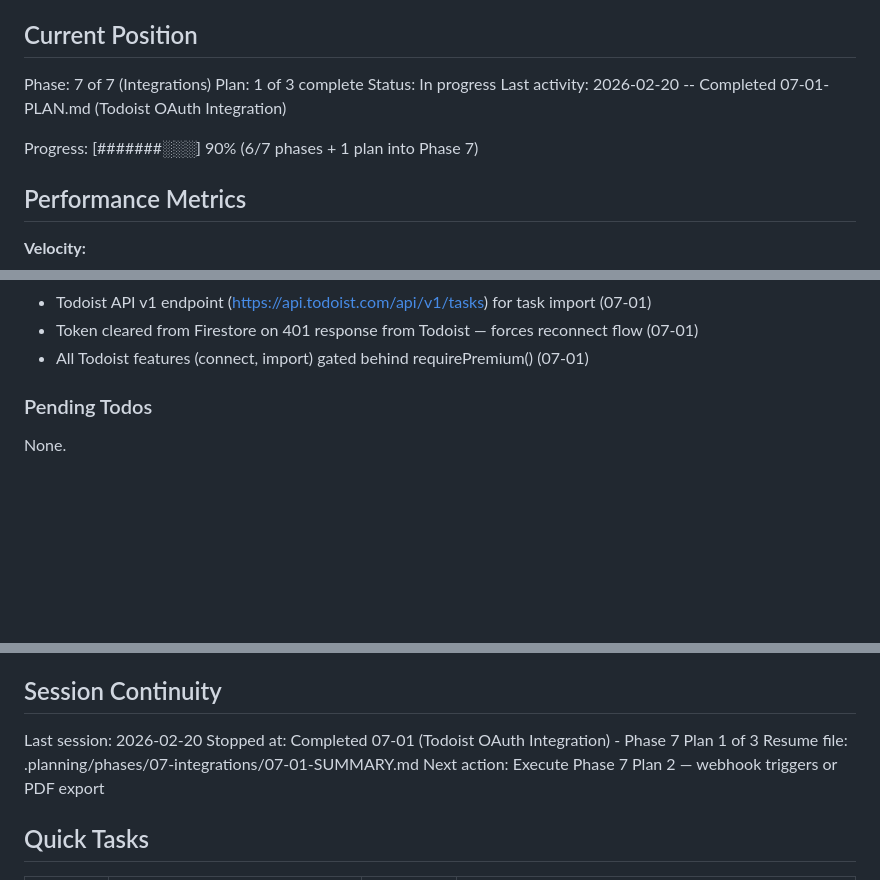
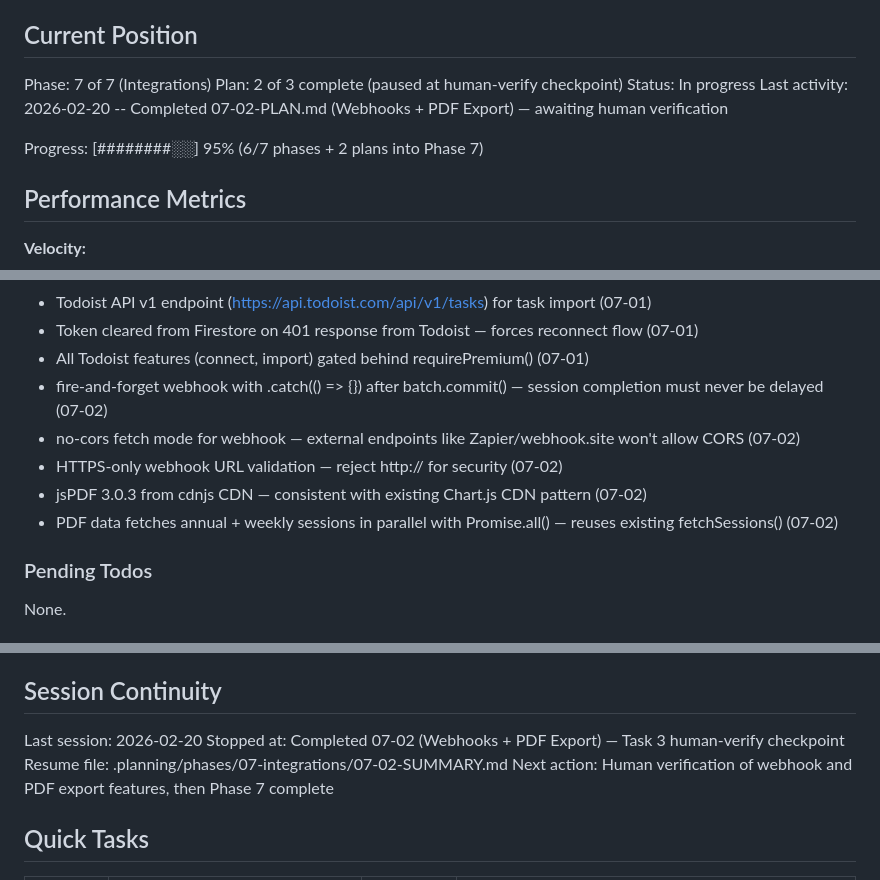
Before and after one commit to digitalbizcoms0024-png/Nosa-Pomodoro-App, a Markdown page: .planning/STATE.md, 3 parts joined by grey strips. Rendered like a GitHub page; blank space fills up the shorter version.

```diff
--- a/.planning/STATE.md
+++ b/.planning/STATE.md
@@ -10,11 +10,11 @@ See: .planning/PROJECT.md (updated 2026-02-07)
 ## Current Position
 
 Phase: 7 of 7 (Integrations)
-Plan: 1 of 3 complete
+Plan: 2 of 3 complete (paused at human-verify checkpoint)
 Status: In progress
-Last activity: 2026-02-20 -- Completed 07-01-PLAN.md (Todoist OAuth Integration)
+Last activity: 2026-02-20 -- Completed 07-02-PLAN.md (Webhooks + PDF Export) — awaiting human verification
 
-Progress: [#######░░░] 90% (6/7 phases + 1 plan into Phase 7)
+Progress: [########░░] 95% (6/7 phases + 2 plans into Phase 7)
 
 ## Performance Metrics
 
@@ -87,6 +87,11 @@ Recent decisions affecting current work:
 - Todoist API v1 endpoint (https://api.todoist.com/api/v1/tasks) for task import (07-01)
 - Token cleared from Firestore on 401 response from Todoist — forces reconnect flow (07-01)
 - All Todoist features (connect, import) gated behind requirePremium() (07-01)
+- fire-and-forget webhook with .catch(() => {}) after batch.commit() — session completion must never be delayed (07-02)
+- no-cors fetch mode for webhook — external endpoints like Zapier/webhook.site won't allow CORS (07-02)
+- HTTPS-only webhook URL validation — reject http:// for security (07-02)
+- jsPDF 3.0.3 from cdnjs CDN — consistent with existing Chart.js CDN pattern (07-02)
+- PDF data fetches annual + weekly sessions in parallel with Promise.all() — reuses existing fetchSessions() (07-02)
 
 ### Pending Todos
 
@@ -106,9 +111,9 @@ None.
 ## Session Continuity
 
 Last session: 2026-02-20
-Stopped at: Completed 07-01 (Todoist OAuth Integration) - Phase 7 Plan 1 of 3
-Resume file: .planning/phases/07-integrations/07-01-SUMMARY.md
-Next action: Execute Phase 7 Plan 2 — webhook triggers or PDF export
+Stopped at: Completed 07-02 (Webhooks + PDF Export) — Task 3 human-verify checkpoint
+Resume file: .planning/phases/07-integrations/07-02-SUMMARY.md
+Next action: Human verification of webhook and PDF export features, then Phase 7 complete
 
 ## Quick Tasks
 
```
Also changed, not shown: other parts of .planning/STATE.md (+1 -1 lines), .planning/REQUIREMENTS.md (+6 -6 lines), 1 other file.
